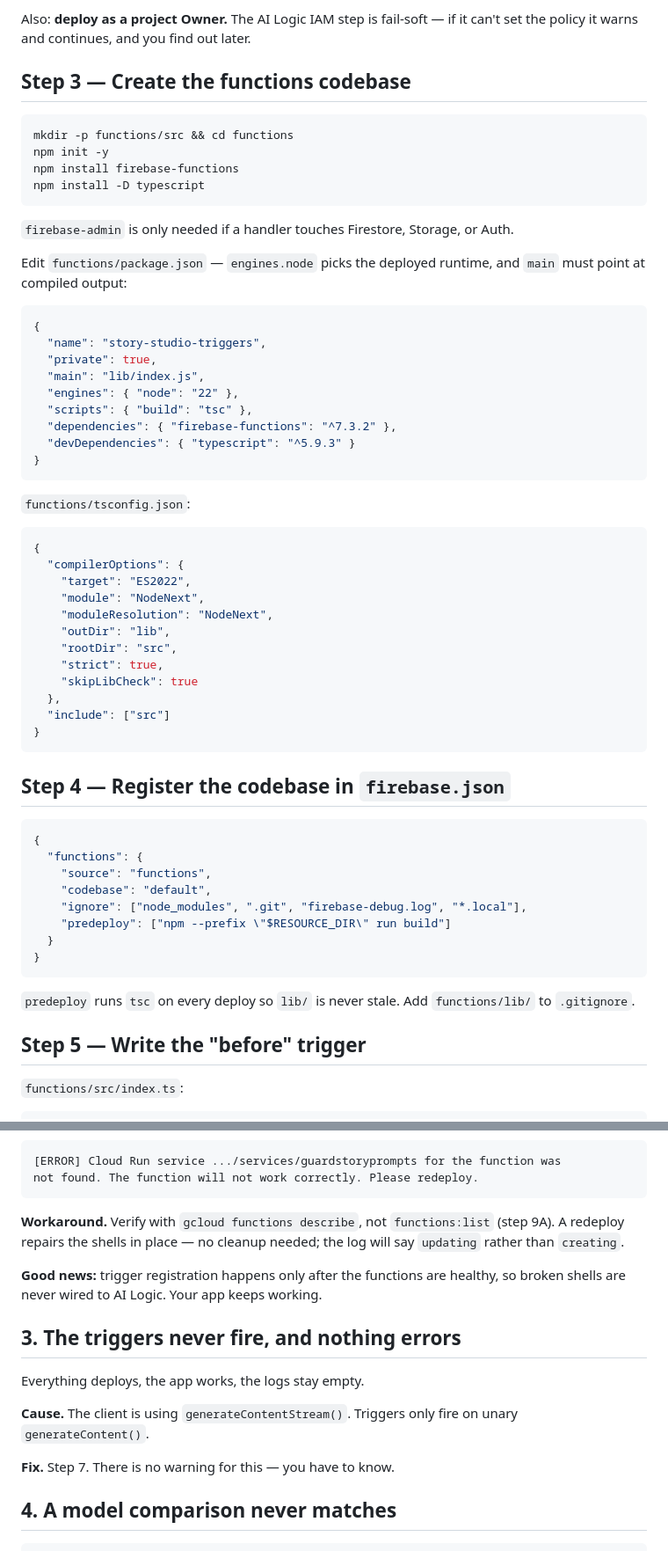
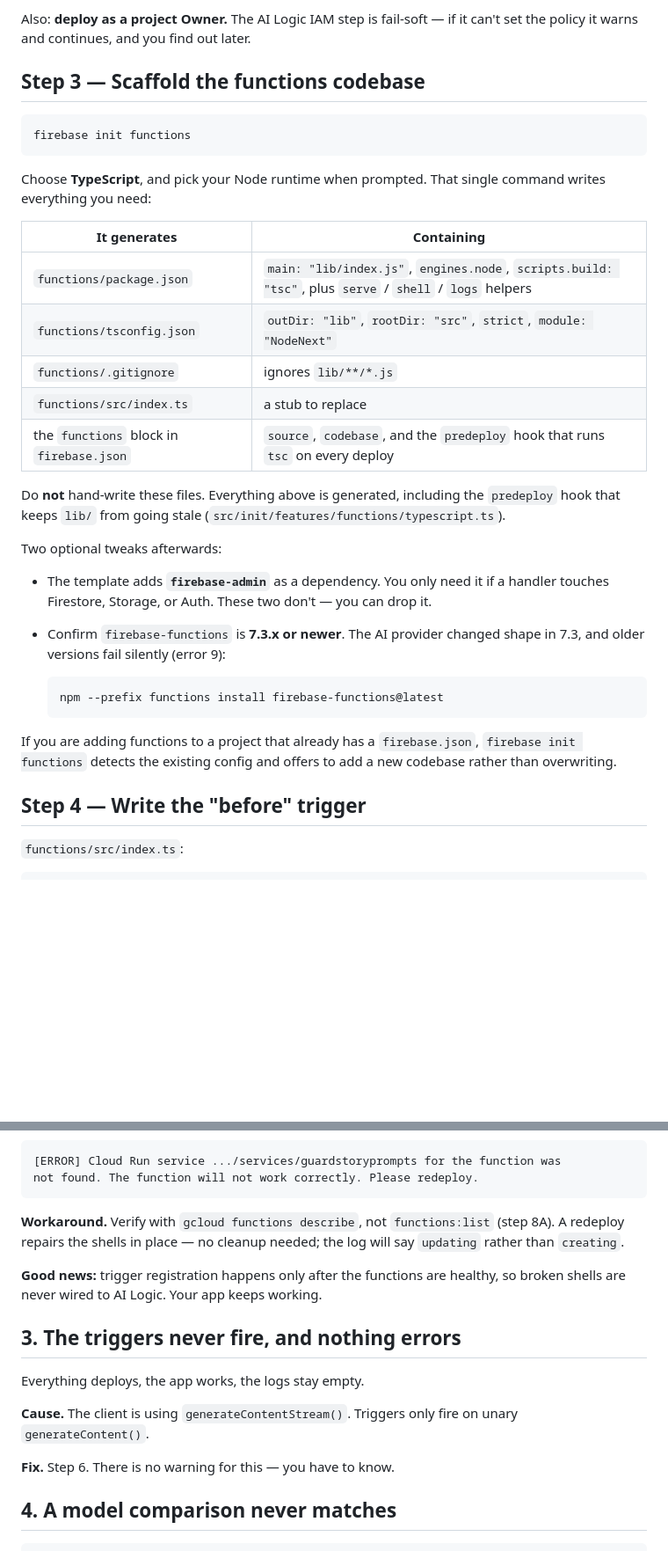
Before and after one commit to marb2000/firebase-ailogic-story-studio, a Markdown page: docs/cloud-triggers-workshop.md, 2 parts joined by grey strips. Shown at 88% size. Drawn GitHub-style; blank space fills up the shorter version.

Commit message:
Use firebase init functions instead of hand-writing the scaffold
Steps 3 and 4 had developers hand-write functions/package.json,
functions/tsconfig.json and the firebase.json functions block. All of it
is generated by 'firebase init functions', including the predeploy hook.
Collapsed into one step; the rest renumbered.

Also answers why the build service account grant is manual: the CLI
auto-grants run.invoker and eventarc.eventReceiver to that same account,
but never the build role, for any trigger type.

````diff
--- a/docs/cloud-triggers-workshop.md
+++ b/docs/cloud-triggers-workshop.md
@@ -56,66 +56,43 @@ You want `roles/cloudbuild.builds.builder` in the output.
 Also: **deploy as a project Owner.** The AI Logic IAM step is fail-soft — if it
 can't set the policy it warns and continues, and you find out later.
 
-## Step 3 — Create the functions codebase
+## Step 3 — Scaffold the functions codebase
 
 ```bash
-mkdir -p functions/src && cd functions
-npm init -y
-npm install firebase-functions
-npm install -D typescript
+firebase init functions
 ```
 
-`firebase-admin` is only needed if a handler touches Firestore, Storage, or Auth.
+Choose **TypeScript**, and pick your Node runtime when prompted. That single
+command writes everything you need:
 
-Edit `functions/package.json` — `engines.node` picks the deployed runtime, and
-`main` must point at compiled output:
+| It generates | Containing |
+| --- | --- |
+| `functions/package.json` | `main: "lib/index.js"`, `engines.node`, `scripts.build: "tsc"`, plus `serve` / `shell` / `logs` helpers |
+| `functions/tsconfig.json` | `outDir: "lib"`, `rootDir: "src"`, `strict`, `module: "NodeNext"` |
+| `functions/.gitignore` | ignores `lib/**/*.js` |
+| `functions/src/index.ts` | a stub to replace |
+| the `functions` block in `firebase.json` | `source`, `codebase`, and the `predeploy` hook that runs `tsc` on every deploy |
 
-```json
-{
-  "name": "story-studio-triggers",
-  "private": true,
-  "main": "lib/index.js",
-  "engines": { "node": "22" },
-  "scripts": { "build": "tsc" },
-  "dependencies": { "firebase-functions": "^7.3.2" },
-  "devDependencies": { "typescript": "^5.9.3" }
-}
-```
+Do **not** hand-write these files. Everything above is generated, including the
+`predeploy` hook that keeps `lib/` from going stale
+(`src/init/features/functions/typescript.ts`).
 
-`functions/tsconfig.json`:
+Two optional tweaks afterwards:
 
-```json
-{
-  "compilerOptions": {
-    "target": "ES2022",
-    "module": "NodeNext",
-    "moduleResolution": "NodeNext",
-    "outDir": "lib",
-    "rootDir": "src",
-    "strict": true,
-    "skipLibCheck": true
-  },
-  "include": ["src"]
-}
-```
+- The template adds **`firebase-admin`** as a dependency. You only need it if a
+  handler touches Firestore, Storage, or Auth. These two don't — you can drop it.
+- Confirm `firebase-functions` is **7.3.x or newer**. The AI provider changed
+  shape in 7.3, and older versions fail silently (error 9):
 
-## Step 4 — Register the codebase in `firebase.json`
+  ```bash
+  npm --prefix functions install firebase-functions@latest
+  ```
 
-```json
-{
-  "functions": {
-    "source": "functions",
-    "codebase": "default",
-    "ignore": ["node_modules", ".git", "firebase-debug.log", "*.local"],
-    "predeploy": ["npm --prefix \"$RESOURCE_DIR\" run build"]
-  }
-}
-```
+If you are adding functions to a project that already has a `firebase.json`,
+`firebase init functions` detects the existing config and offers to add a new
+codebase rather than overwriting.
 
-`predeploy` runs `tsc` on every deploy so `lib/` is never stale. Add
-`functions/lib/` to `.gitignore`.
-
-## Step 5 — Write the "before" trigger
+## Step 4 — Write the "before" trigger
 
 `functions/src/index.ts`:
 
@@ -388,7 +391,7 @@ not found. The function will not work correctly. Please redeploy.
 ```
 
 **Workaround.** Verify with `gcloud functions describe`, not `functions:list`
-(step 9A). A redeploy repairs the shells in place — no cleanup needed; the log
+(step 8A). A redeploy repairs the shells in place — no cleanup needed; the log
 will say `updating` rather than `creating`.
 
 **Good news:** trigger registration happens only after the functions are healthy,
@@ -401,7 +404,7 @@ Everything deploys, the app works, the logs stay empty.
 **Cause.** The client is using `generateContentStream()`. Triggers only fire on
 unary `generateContent()`.
 
-**Fix.** Step 7. There is no warning for this — you have to know.
+**Fix.** Step 6. There is no warning for this — you have to know.
 
 ## 4. A model comparison never matches
 
````
Also changed, not shown: other parts of docs/cloud-triggers-workshop.md (+31 -5 lines).
